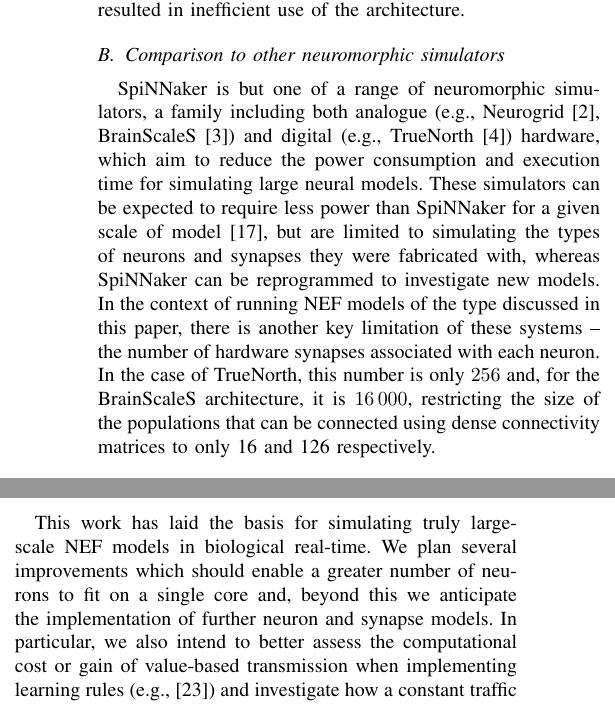
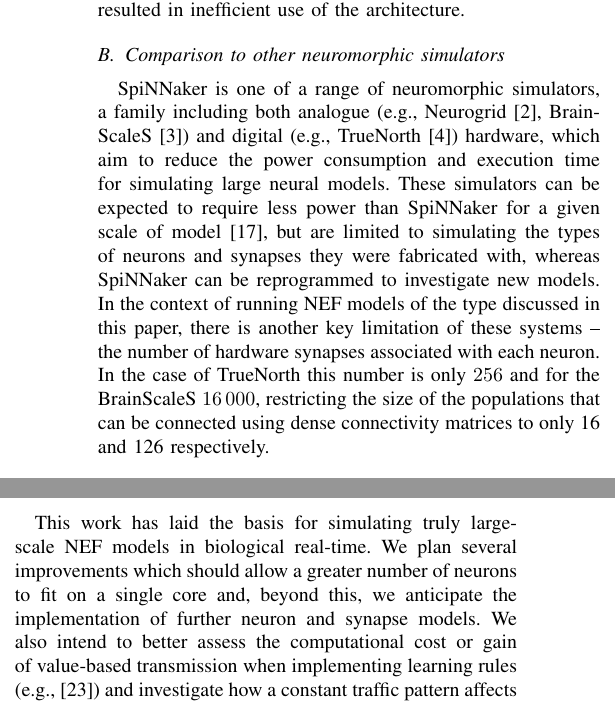
Before and after one commit to mundya/mundy-ijcnn2015, a LaTeX paper (paper/ijcnn-mundy-knight.tex): two parts of the columns of page 7 of 8, joined at a grey line, cut so that both start at the same text. Compiled offline with pdfLaTeX.

Commit message:
Trivial line edits.

```diff
--- a/paper/ijcnn-mundy-knight.tex
+++ b/paper/ijcnn-mundy-knight.tex
@@ -397,9 +397,9 @@ To avoid this \citeauthor*{Galluppi2012}\ suggested transmitting factored weight
 
   \subsection{Comparison to other neuromorphic simulators}
 
-  SpiNNaker is but one of a range of neuromorphic simulators, a family including both analogue (e.g., Neurogrid~\parencite{Benjamin2014}, BrainScaleS~\parencite{Schemmel2010}) and digital (e.g., TrueNorth~\parencite{Merolla2014}) hardware, which aim to reduce the power consumption and execution time for simulating large neural models.
+  SpiNNaker is one of a range of neuromorphic simulators, a family including both analogue (e.g., Neurogrid~\parencite{Benjamin2014}, BrainScaleS~\parencite{Schemmel2010}) and digital (e.g., TrueNorth~\parencite{Merolla2014}) hardware, which aim to reduce the power consumption and execution time for simulating large neural models.
   These simulators can be expected to require less power than SpiNNaker for a given scale of model~\parencite{Stromatias2013}, but are limited to simulating the types of neurons and synapses they were fabricated with, whereas SpiNNaker can be reprogrammed to investigate new models.
-  In the context of running NEF models of the type discussed in this paper, there is another key limitation of these systems -- the number of hardware synapses associated with each neuron. In the case of TrueNorth, this number is only \num{256} and, for the BrainScaleS architecture, it is \num{16000}, restricting the size of the populations that can be connected using dense connectivity matrices to only 16 and 126 respectively.
+  In the context of running NEF models of the type discussed in this paper, there is another key limitation of these systems -- the number of hardware synapses associated with each neuron. In the case of TrueNorth this number is only \num{256} and for the BrainScaleS \num{16000}, restricting the size of the populations that can be connected using dense connectivity matrices to only 16 and 126 respectively.
 
   \subsection{Comparison to general purpose computer simulators}
 
@@ -421,8 +421,8 @@ To avoid this \citeauthor*{Galluppi2012}\ suggested transmitting factored weight
   \subsection{Future work}
 
   This work has laid the basis for simulating truly large-scale NEF models in biological real-time.
-  We plan several improvements which should enable a greater number of neurons to fit on a single core and, beyond this we anticipate the implementation of further neuron and synapse models.
-  In particular, we also intend to better assess the computational cost or gain of value-based transmission when implementing learning rules (e.g.,~\parencite{Voelker2014}) and investigate how a constant traffic pattern affects the SpiNNaker network architecture.
+  We plan several improvements which should allow a greater number of neurons to fit on a single core and, beyond this, we anticipate the implementation of further neuron and synapse models.
+  We also intend to better assess the computational cost or gain of value-based transmission when implementing learning rules (e.g.,~\parencite{Voelker2014}) and investigate how a constant traffic pattern affects the SpiNNaker network architecture.
 
   \section{Conclusion}
 
```
Also changed, not shown: paper/ijcnn-mundy-knight.tex (12 more changed lines).
